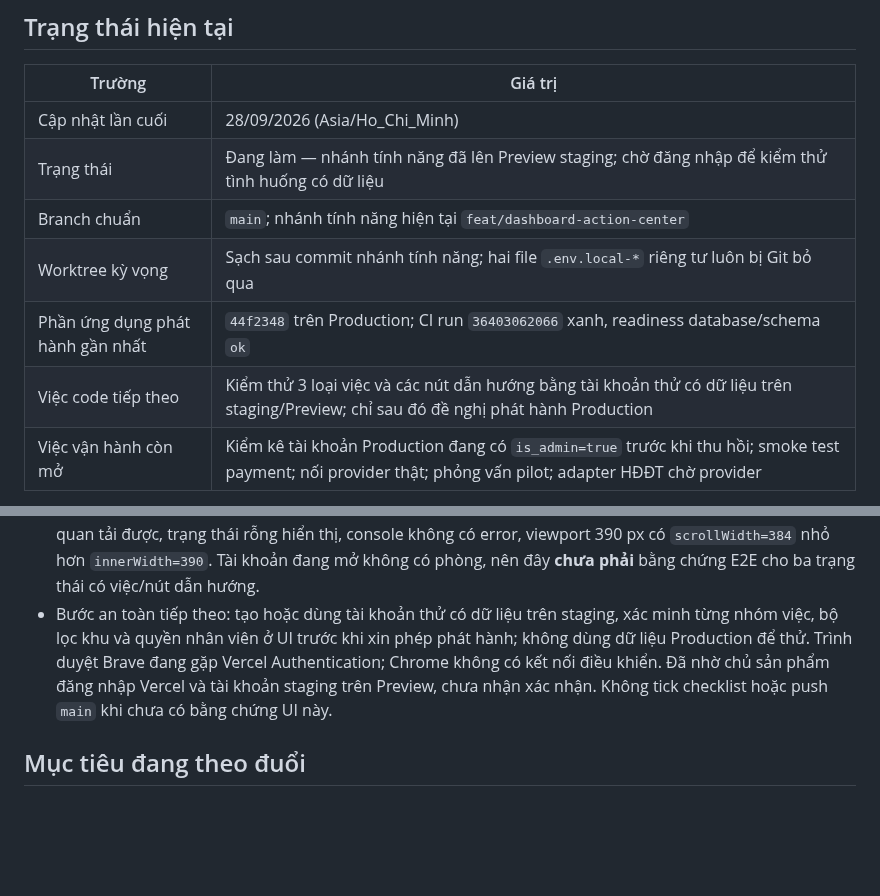
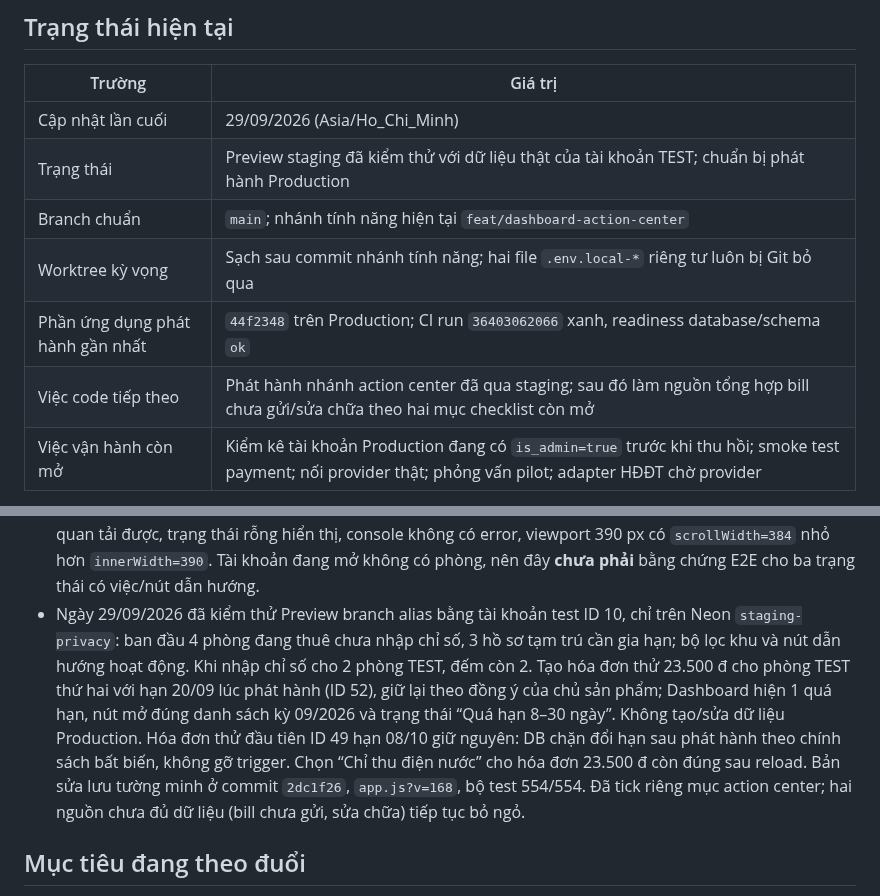
Before and after one commit to DTung1291/tro-bill, a Markdown page: docs/AI_HANDOFF.md, 2 parts joined by grey strips. Drawn GitHub-style; blank space fills up the shorter version.

```diff
--- a/docs/AI_HANDOFF.md
+++ b/docs/AI_HANDOFF.md
@@ -8,12 +8,12 @@ trong `../AGENTS.md`.
 
 | Trường | Giá trị |
 |---|---|
-| Cập nhật lần cuối | 28/09/2026 (Asia/Ho_Chi_Minh) |
-| Trạng thái | Đang làm — nhánh tính năng đã lên Preview staging; chờ đăng nhập để kiểm thử tình huống có dữ liệu |
+| Cập nhật lần cuối | 29/09/2026 (Asia/Ho_Chi_Minh) |
+| Trạng thái | Preview staging đã kiểm thử với dữ liệu thật của tài khoản TEST; chuẩn bị phát hành Production |
 | Branch chuẩn | `main`; nhánh tính năng hiện tại `feat/dashboard-action-center` |
 | Worktree kỳ vọng | Sạch sau commit nhánh tính năng; hai file `.env.local-*` riêng tư luôn bị Git bỏ qua |
 | Phần ứng dụng phát hành gần nhất | `44f2348` trên Production; CI run `36403062066` xanh, readiness database/schema `ok` |
-| Việc code tiếp theo | Kiểm thử 3 loại việc và các nút dẫn hướng bằng tài khoản thử có dữ liệu trên staging/Preview; chỉ sau đó đề nghị phát hành Production |
+| Việc code tiếp theo | Phát hành nhánh action center đã qua staging; sau đó làm nguồn tổng hợp bill chưa gửi/sửa chữa theo hai mục checklist còn mở |
 | Việc vận hành còn mở | Kiểm kê tài khoản Production đang có `is_admin=true` trước khi thu hồi; smoke test payment; nối provider thật; phỏng vấn pilot; adapter HĐĐT chờ provider |
 
 Không dùng commit trên bảng làm HEAD mặc định: luôn lấy HEAD thật bằng `git log`.
@@ -42,13 +42,18 @@ Không dùng commit trên bảng làm HEAD mặc định: luôn lấy HEAD thậ
   trạng thái rỗng hiển thị, console không có error, viewport 390 px có
   `scrollWidth=384` nhỏ hơn `innerWidth=390`. Tài khoản đang mở không có phòng,
   nên đây **chưa phải** bằng chứng E2E cho ba trạng thái có việc/nút dẫn hướng.
-- Bước an toàn tiếp theo: tạo hoặc dùng tài khoản thử có dữ liệu trên staging,
-  xác minh từng nhóm việc, bộ lọc khu và quyền nhân viên ở UI trước khi xin
-  phép phát hành; không dùng dữ liệu Production để thử.
-  Trình duyệt Brave đang gặp Vercel Authentication; Chrome không có kết nối
-  điều khiển. Đã nhờ chủ sản phẩm đăng nhập Vercel và tài khoản staging trên
-  Preview, chưa nhận xác nhận. Không tick checklist hoặc push `main` khi chưa
-  có bằng chứng UI này.
+- Ngày 29/09/2026 đã kiểm thử Preview branch alias bằng tài khoản test ID 10,
+  chỉ trên Neon `staging-privacy`: ban đầu 4 phòng đang thuê chưa nhập chỉ số,
+  3 hồ sơ tạm trú cần gia hạn; bộ lọc khu và nút dẫn hướng hoạt động. Khi nhập
+  chỉ số cho 2 phòng TEST, đếm còn 2. Tạo hóa đơn thử 23.500 đ cho phòng TEST
+  thứ hai với hạn 20/09 lúc phát hành (ID 52), giữ lại theo đồng ý của chủ sản
+  phẩm; Dashboard hiện 1 quá hạn, nút mở đúng danh sách kỳ 09/2026 và trạng
+  thái “Quá hạn 8–30 ngày”. Không tạo/sửa dữ liệu Production. Hóa đơn thử đầu
+  tiên ID 49 hạn 08/10 giữ nguyên: DB chặn đổi hạn sau phát hành theo chính
+  sách bất biến, không gỡ trigger. Chọn “Chỉ thu điện nước” cho hóa đơn 23.500 đ
+  còn đúng sau reload. Bản sửa lưu tường minh ở commit `2dc1f26`, `app.js?v=168`,
+  bộ test 554/554. Đã tick riêng mục action center; hai nguồn chưa đủ dữ liệu
+  (bill chưa gửi, sửa chữa) tiếp tục bỏ ngỏ.
 
 ## Mục tiêu đang theo đuổi
 
```
Also changed, not shown: MONETIZATION_CHECKLIST.md (+4 -4 lines), docs/AI_DECISIONS.md (+9 -3 lines).
